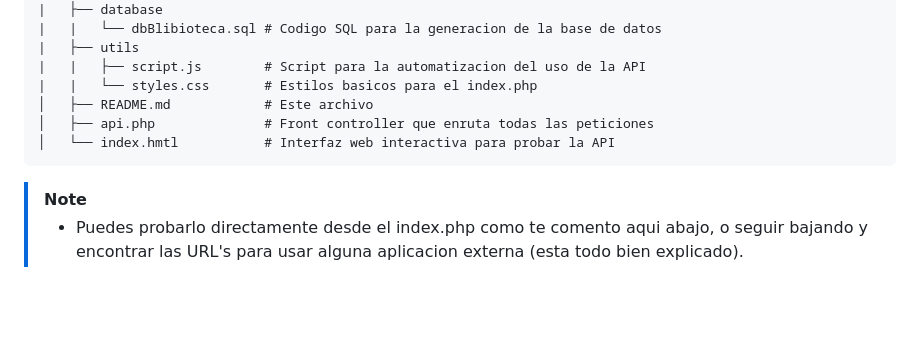
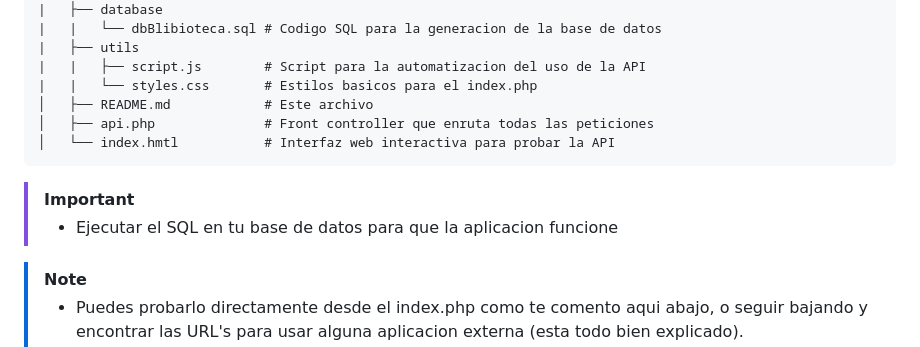
Before and after one commit to rubioo31/biblioteca-api, a Markdown page: README.md, the part around the change. Rendered like a GitHub page; blank space fills up the shorter version.

````diff
--- a/README.md
+++ b/README.md
@@ -24,6 +24,9 @@ La estructura del proyecto es la siguiente:
 │   ├── api.php              # Front controller que enruta todas las peticiones
 │   └── index.hmtl           # Interfaz web interactiva para probar la API
 ```
+> [!IMPORTANT]
+>- Ejecutar el SQL en tu base de datos para que la aplicacion funcione
+
 > [!NOTE]
 >- Puedes probarlo directamente desde el index.php como te comento aqui abajo, o seguir bajando y encontrar las URL's para usar alguna aplicacion externa (esta todo bien explicado).
 
````
